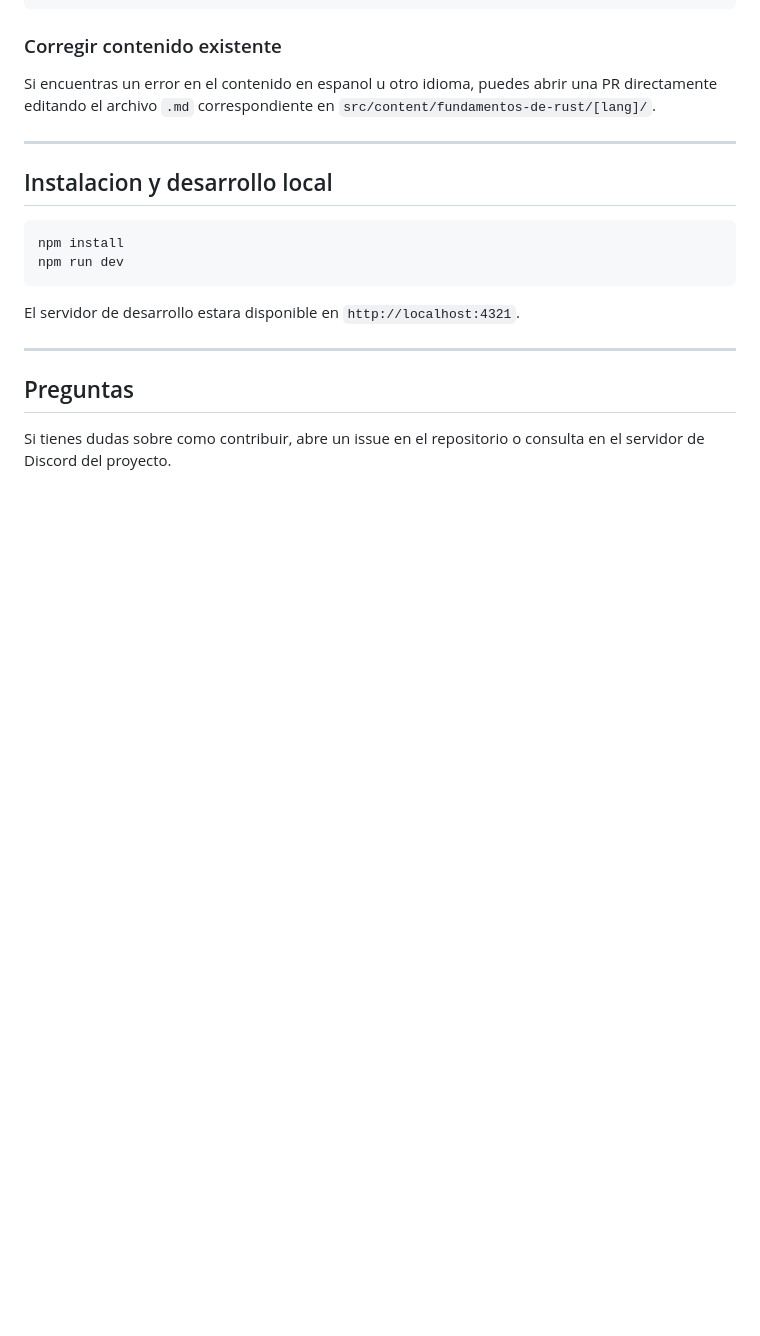
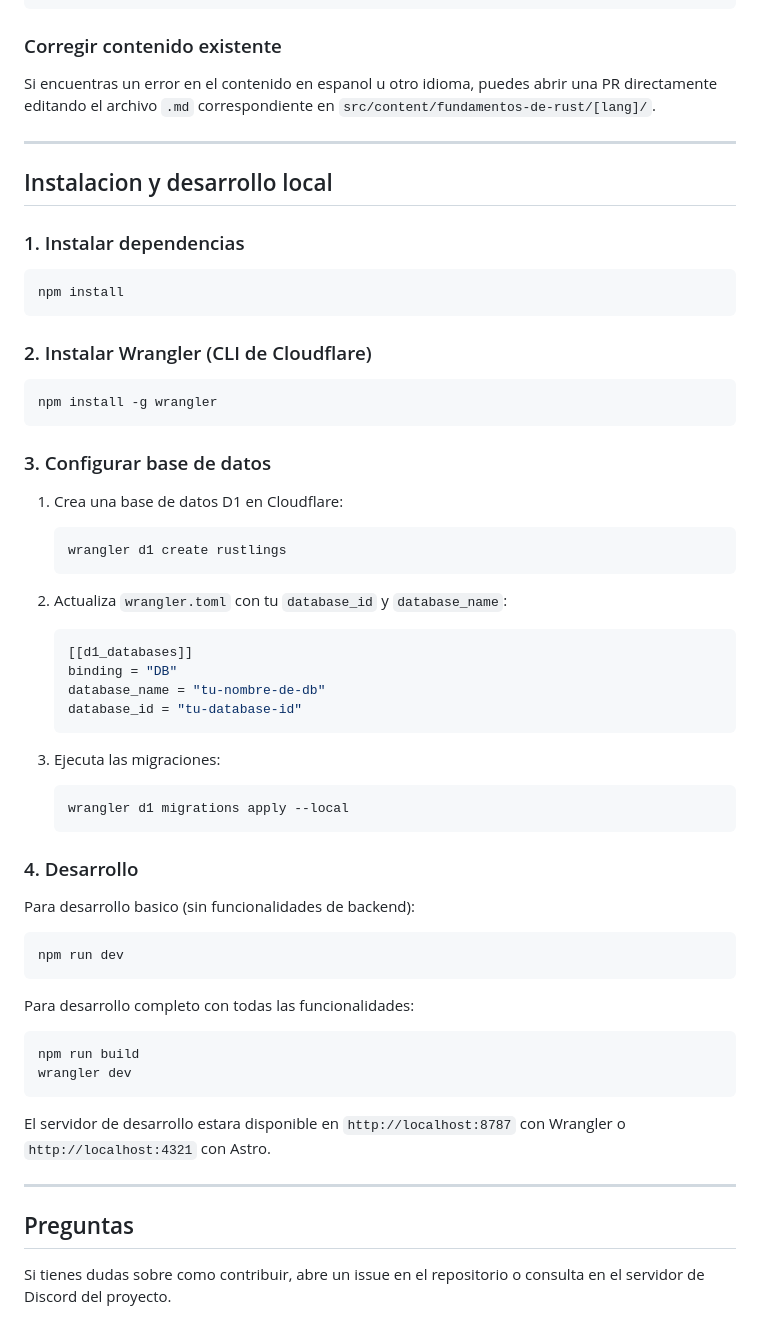
Before and after one commit to RustLangES/rustlings-web, a Markdown page: CONTRIBUTING.md, the part around the change. GitHub-like rendering; blank space fills up the shorter version.

Commit message:
docs(contributing): update installation steps and clarify dev modes

````diff
--- a/CONTRIBUTE.md
+++ b/CONTRIBUTING.md
@@ -133,12 +133,52 @@ Si encuentras un error en el contenido en espanol u otro idioma, puedes abrir un
 
 ## Instalacion y desarrollo local
 
+### 1. Instalar dependencias
+
 ```
 npm install
+```
+
+### 2. Instalar Wrangler (CLI de Cloudflare)
+
+```
+npm install -g wrangler
+```
+
+### 3. Configurar base de datos
+
+1. Crea una base de datos D1 en Cloudflare:
+   ```
+   wrangler d1 create rustlings
+   ```
+
+2. Actualiza `wrangler.toml` con tu `database_id` y `database_name`:
+   ```toml
+   [[d1_databases]]
+   binding = "DB"
+   database_name = "tu-nombre-de-db"
+   database_id = "tu-database-id"
+   ```
+
+3. Ejecuta las migraciones:
+   ```
+   wrangler d1 migrations apply --local
+   ```
+
+### 4. Desarrollo
+
+Para desarrollo basico (sin funcionalidades de backend):
+```
 npm run dev
 ```
 
-El servidor de desarrollo estara disponible en `http://localhost:4321`.
+Para desarrollo completo con todas las funcionalidades:
+```
+npm run build
+wrangler dev
+```
+
+El servidor de desarrollo estara disponible en `http://localhost:8787` con Wrangler o `http://localhost:4321` con Astro.
 
 ---
 
````
Also changed, not shown: CONTRIBUTING_EN.md (renamed from CONTRIBUTE_EN.md, +41 -1 lines).
